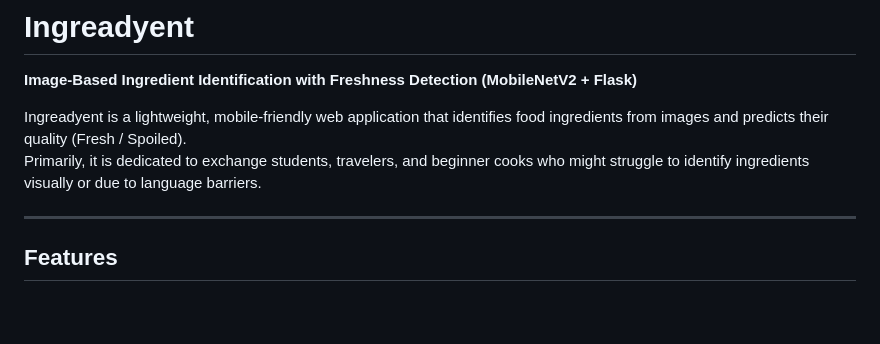
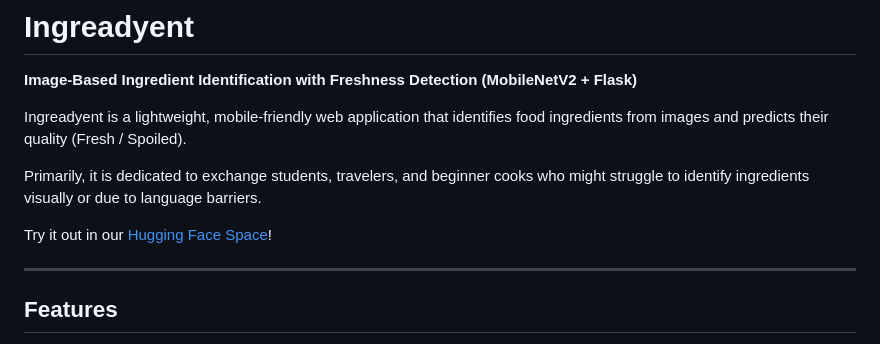
Before and after one commit to stefani-gifta/cv-Ingreadyent-2025, a Markdown page: README.md, the part around the change. Drawn GitHub-style; blank space fills up the shorter version.

Commit message:
Update README with Hugging Face Space link
Added a link to the Hugging Face Space to try the application.

```diff
--- a/README.md
+++ b/README.md
@@ -2,7 +2,10 @@
 **Image-Based Ingredient Identification with Freshness Detection (MobileNetV2 + Flask)**
 
 Ingreadyent is a lightweight, mobile-friendly web application that identifies food ingredients from images and predicts their quality (Fresh / Spoiled).
+
 Primarily, it is dedicated to exchange students, travelers, and beginner cooks who might struggle to identify ingredients visually or due to language barriers.
+
+Try it out in our [Hugging Face Space](https://huggingface.co/spaces/stefani-gifta/Ingreadyent)!
 
 ---
 
```
